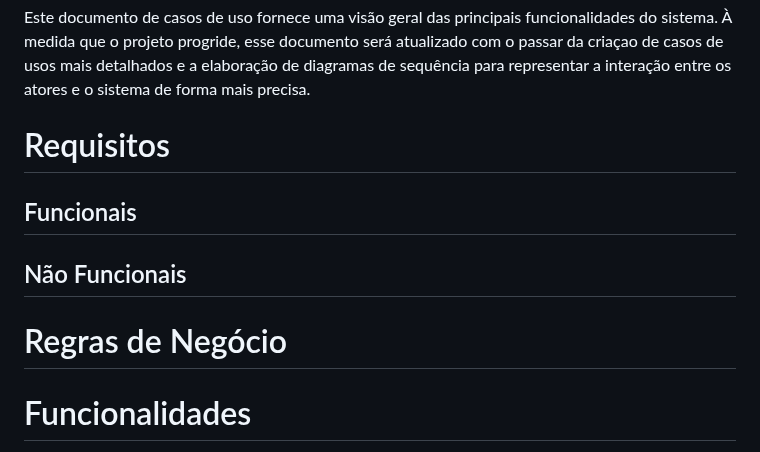
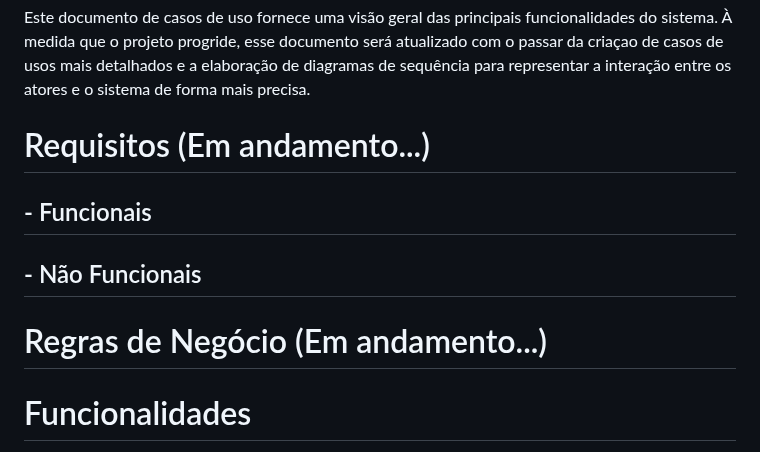
Before and after one commit to josuehasspereira/TecHass, a Markdown page: README.md, the part around the change. Drawn GitHub-style.

```diff
--- a/README.md
+++ b/README.md
@@ -117,13 +117,11 @@ Para usar a nossa plataforma, não é necessário instalação local. Basta aces
 
 Este documento de casos de uso fornece uma visão geral das principais funcionalidades do sistema. À medida que o projeto progride, esse documento será atualizado com o passar da criaçao de casos de usos mais detalhados e a elaboração de diagramas de sequência para representar a interação entre os atores e o sistema de forma mais precisa.
 
-# Requisitos
-## Funcionais
-## Não Funcionais
+# Requisitos (Em andamento...)
+## - Funcionais
+## - Não Funcionais
 
-# Regras de Negócio
-
-
+# Regras de Negócio (Em andamento...)
 
 # Funcionalidades
 
```
